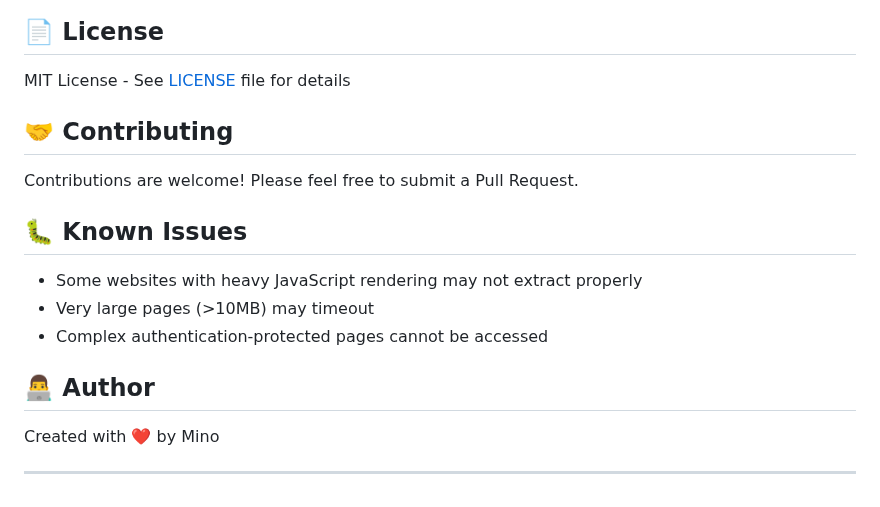
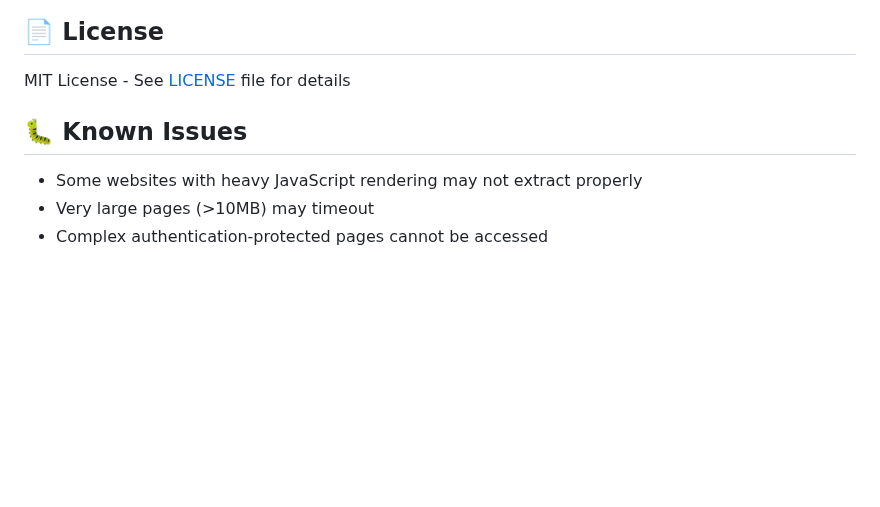
Before and after one commit to Mino75/2025-mpaka, a Markdown page: README.md, the part around one of its changes. Rendered like a GitHub page; blank space fills up the shorter version.

```diff
--- a/README.md
+++ b/README.md
@@ -177,19 +177,9 @@ The application features a beautiful dark theme inspired by Madagascar:
 
 MIT License - See [LICENSE](LICENSE) file for details
 
-## 🤝 Contributing
-
-Contributions are welcome! Please feel free to submit a Pull Request.
 
 ## 🐛 Known Issues
 
 - Some websites with heavy JavaScript rendering may not extract properly
 - Very large pages (>10MB) may timeout
 - Complex authentication-protected pages cannot be accessed
-
-
-## 👨‍💻 Author
-
-Created with ❤️ by Mino
-
----
```
Also changed, not shown: other parts of README.md (+1 -1 lines).
